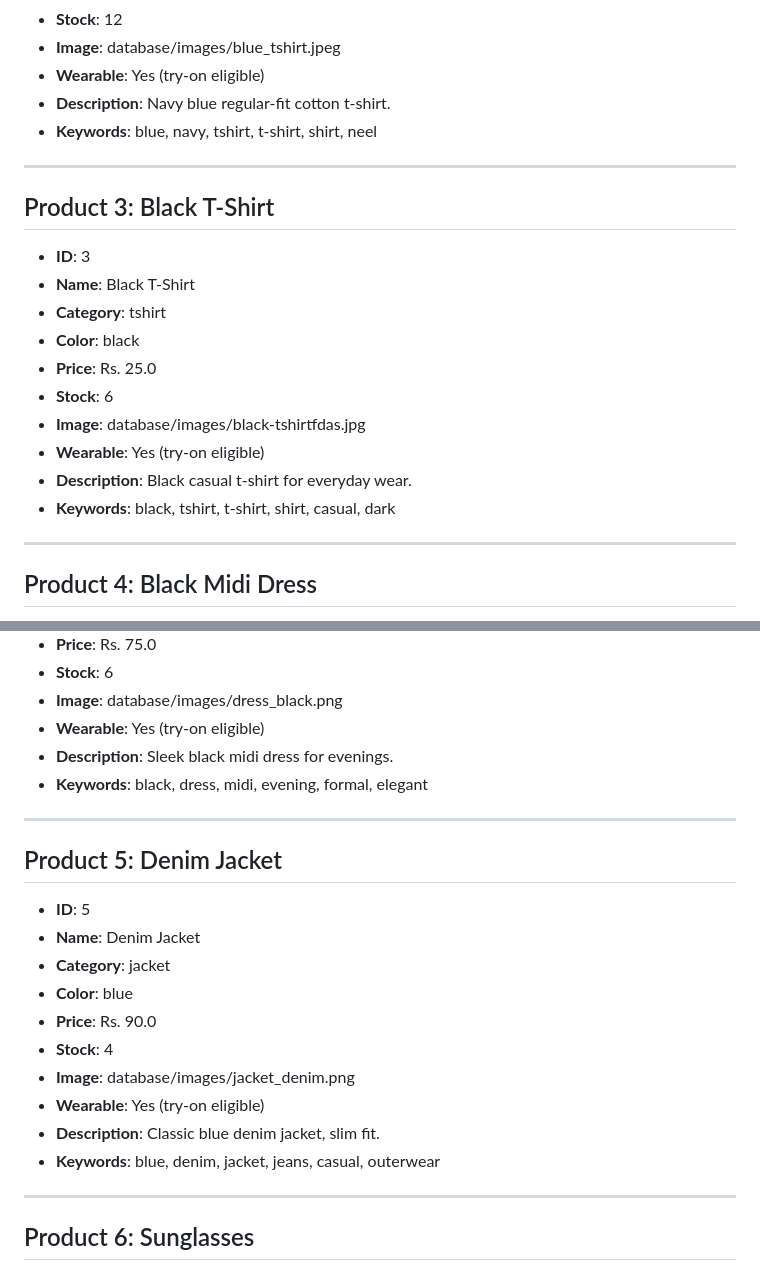
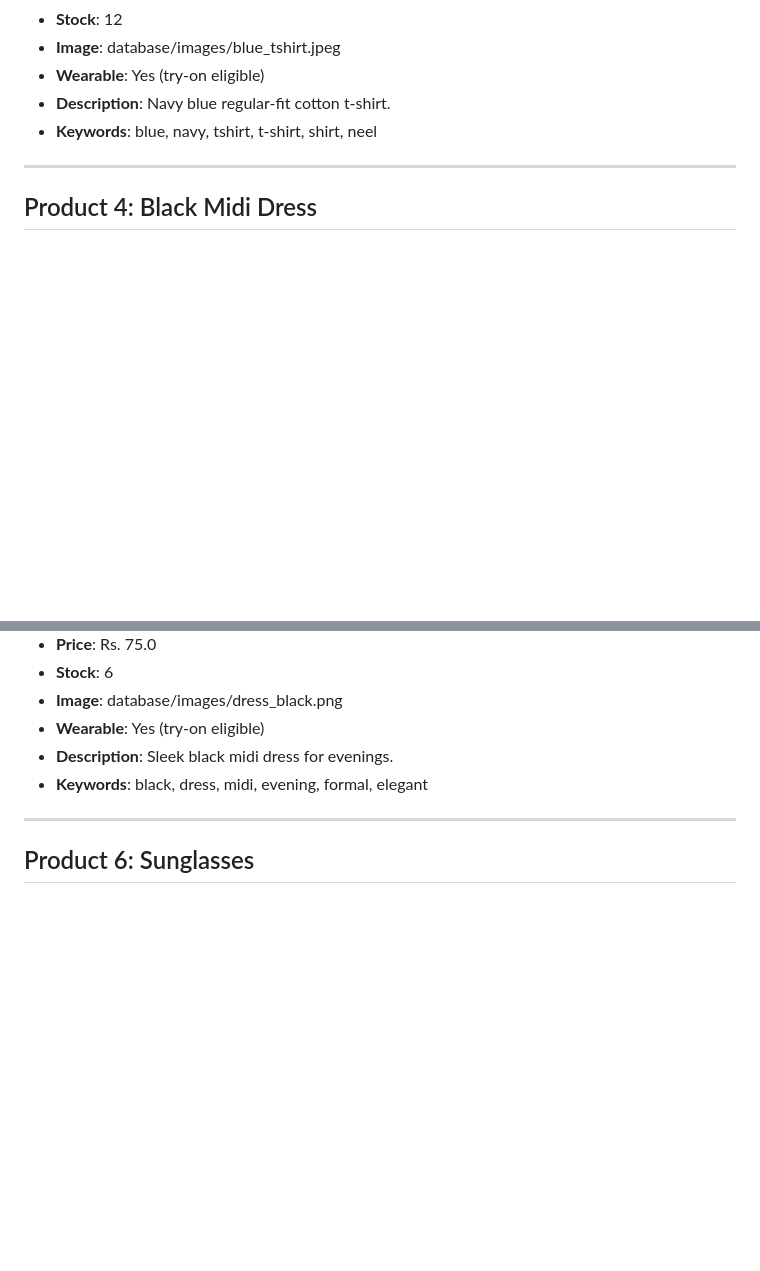
Before and after one commit to ujjwal-basnet/agentic_ecommerce_project, a Markdown page: product_description.md, 2 parts joined by grey strips. GitHub-like rendering; blank space fills up the shorter version.

```diff
--- a/product_description.md
+++ b/product_description.md
@@ -32,20 +18,6 @@ This file contains the complete product catalog for SmartShop. The AI assistant
 
 ---
 
-## Product 3: Black T-Shirt
-- **ID**: 3
-- **Name**: Black T-Shirt
-- **Category**: tshirt
-- **Color**: black
-- **Price**: Rs. 25.0
-- **Stock**: 6
-- **Image**: database/images/black-tshirtfdas.jpg
-- **Wearable**: Yes (try-on eligible)
-- **Description**: Black casual t-shirt for everyday wear.
-- **Keywords**: black, tshirt, t-shirt, shirt, casual, dark
-
----
-
 ## Product 4: Black Midi Dress
 - **ID**: 4
 - **Name**: Black Midi Dress
@@ -57,20 +29,6 @@ This file contains the complete product catalog for SmartShop. The AI assistant
 - **Wearable**: Yes (try-on eligible)
 - **Description**: Sleek black midi dress for evenings.
 - **Keywords**: black, dress, midi, evening, formal, elegant
-
----
-
-## Product 5: Denim Jacket
-- **ID**: 5
-- **Name**: Denim Jacket
-- **Category**: jacket
-- **Color**: blue
-- **Price**: Rs. 90.0
-- **Stock**: 4
-- **Image**: database/images/jacket_denim.png
-- **Wearable**: Yes (try-on eligible)
-- **Description**: Classic blue denim jacket, slim fit.
-- **Keywords**: blue, denim, jacket, jeans, casual, outerwear
 
 ---
 
```
Also changed, not shown: other parts of product_description.md (+6 -25 lines).
